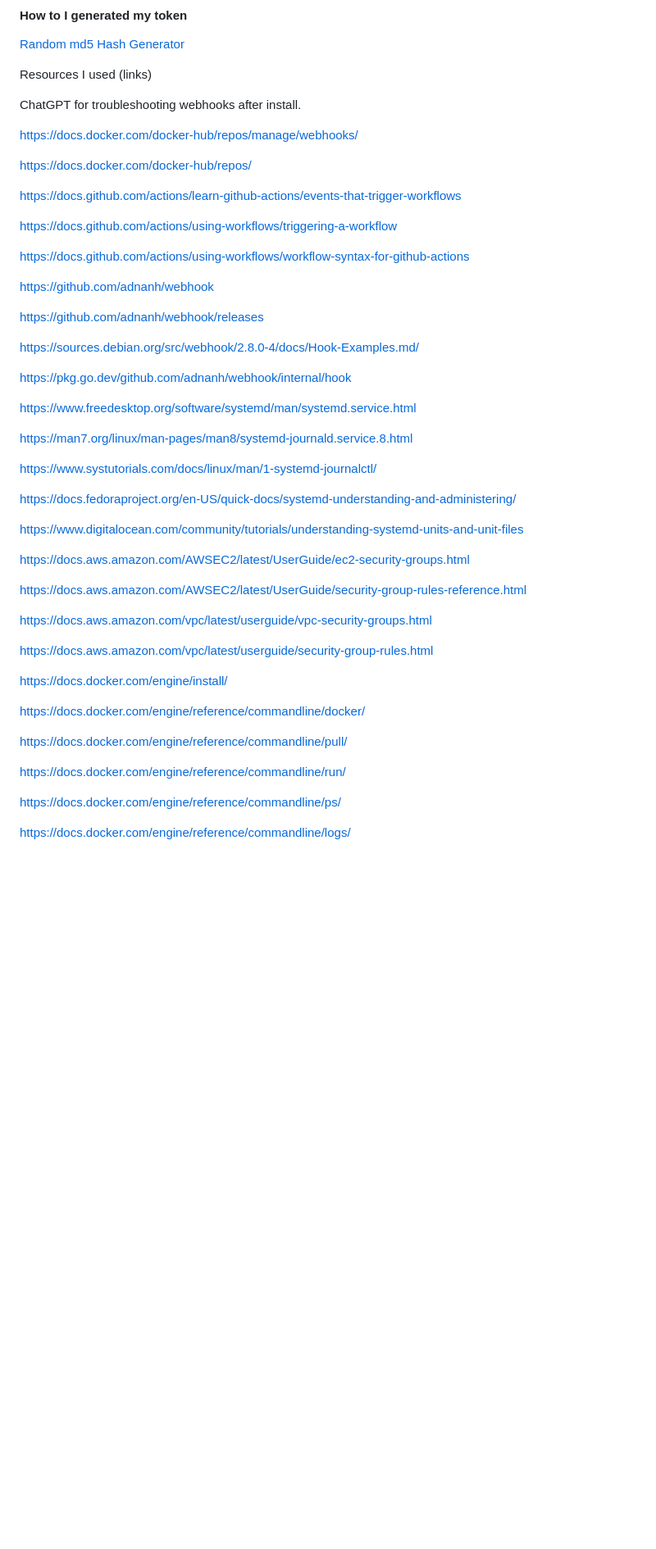
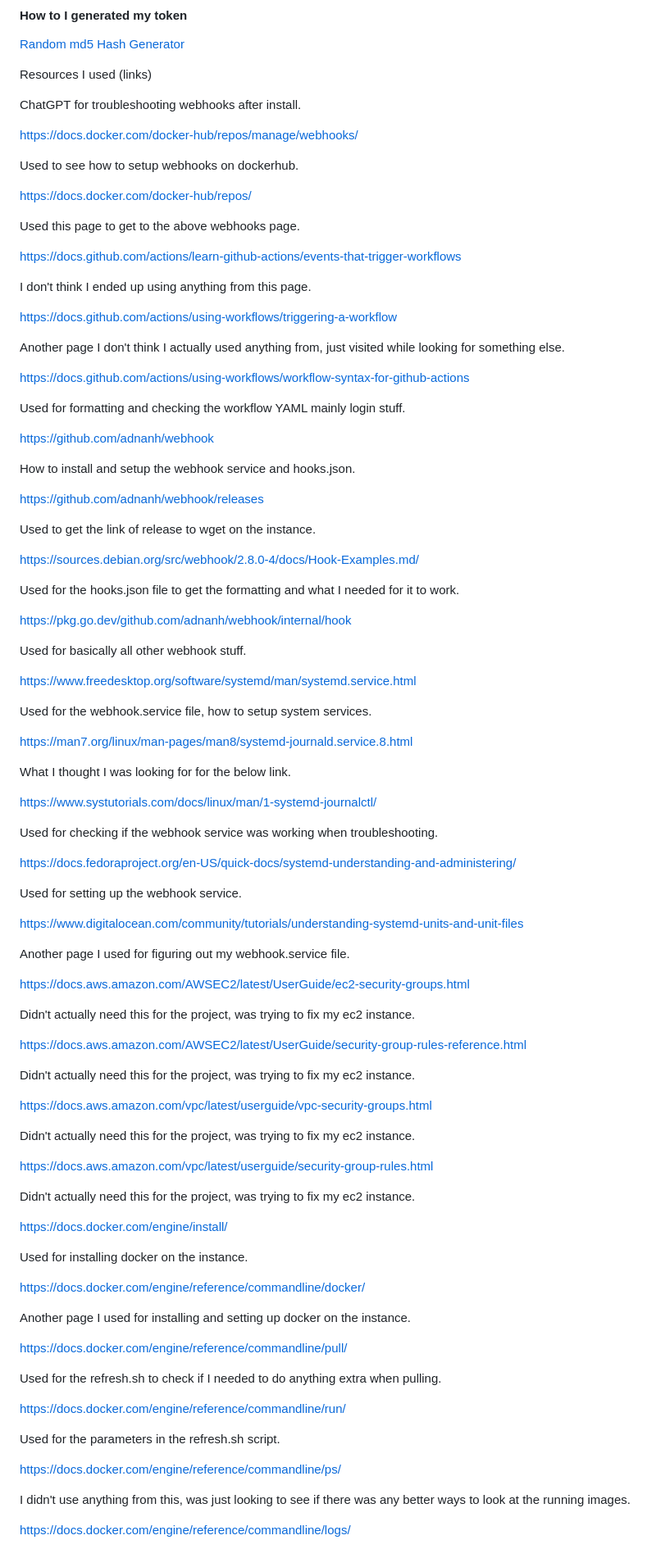
Before and after one commit to WSU-kduncan/cicdf25-owenkojola, a Markdown page: README-CD.md, the part around the change printed below. Shown: that part at 82% size. GitHub-like rendering; blank space fills up the shorter version.

Commit message:
added how I used each resource.

```diff
--- a/README-CD.md
+++ b/README-CD.md
@@ -150,48 +150,94 @@ ChatGPT for troubleshooting webhooks after install.
 
 https://docs.docker.com/docker-hub/repos/manage/webhooks/
 
+Used to see how to setup webhooks on dockerhub.
+
 https://docs.docker.com/docker-hub/repos/
+
+Used this page to get to the above webhooks page.
 
 https://docs.github.com/actions/learn-github-actions/events-that-trigger-workflows
 
+I don't think I ended up using anything from this page.
+
 https://docs.github.com/actions/using-workflows/triggering-a-workflow
+
+Another page I don't think I actually used anything from, just visited while looking for something else.
 
 https://docs.github.com/actions/using-workflows/workflow-syntax-for-github-actions
 
+Used for formatting and checking the workflow YAML mainly login stuff.
+
 https://github.com/adnanh/webhook
+
+How to install and setup the webhook service and hooks.json.
 
 https://github.com/adnanh/webhook/releases
 
+Used to get the link of release to wget on the instance.
+
 https://sources.debian.org/src/webhook/2.8.0-4/docs/Hook-Examples.md/
+
+Used for the hooks.json file to get the formatting and what I needed for it to work.
 
 https://pkg.go.dev/github.com/adnanh/webhook/internal/hook
 
+Used for basically all other webhook stuff.
+
 https://www.freedesktop.org/software/systemd/man/systemd.service.html
+
+Used for the webhook.service file, how to setup system services.
 
 https://man7.org/linux/man-pages/man8/systemd-journald.service.8.html
 
+What I thought I was looking for for the below link.
+
 https://www.systutorials.com/docs/linux/man/1-systemd-journalctl/
+
+Used for checking if the webhook service was working when troubleshooting.
 
 https://docs.fedoraproject.org/en-US/quick-docs/systemd-understanding-and-administering/
 
+Used for setting up the webhook service.
+
 https://www.digitalocean.com/community/tutorials/understanding-systemd-units-and-unit-files
+
+Another page I used for figuring out my webhook.service file.
 
 https://docs.aws.amazon.com/AWSEC2/latest/UserGuide/ec2-security-groups.html
 
+Didn't actually need this for the project, was trying to fix my ec2 instance.
+
 https://docs.aws.amazon.com/AWSEC2/latest/UserGuide/security-group-rules-reference.html
+
+Didn't actually need this for the project, was trying to fix my ec2 instance.
 
 https://docs.aws.amazon.com/vpc/latest/userguide/vpc-security-groups.html
 
+Didn't actually need this for the project, was trying to fix my ec2 instance.
+
 https://docs.aws.amazon.com/vpc/latest/userguide/security-group-rules.html
+
+Didn't actually need this for the project, was trying to fix my ec2 instance.
 
 https://docs.docker.com/engine/install/
 
+Used for installing docker on the instance.
+
 https://docs.docker.com/engine/reference/commandline/docker/
+
+Another page I used for installing and setting up docker on the instance.
 
 https://docs.docker.com/engine/reference/commandline/pull/
 
+Used for the refresh.sh to check if I needed to do anything extra when pulling.
+
 https://docs.docker.com/engine/reference/commandline/run/
+
+Used for the parameters in the refresh.sh script.
 
 https://docs.docker.com/engine/reference/commandline/ps/
 
+I didn't use anything from this, was just looking to see if there was any better ways to look at the running images.
+
 https://docs.docker.com/engine/reference/commandline/logs/
```
Also changed, not shown: other parts of README-CD.md (+10 -0 lines), README-CI.md (+36 -0 lines).
